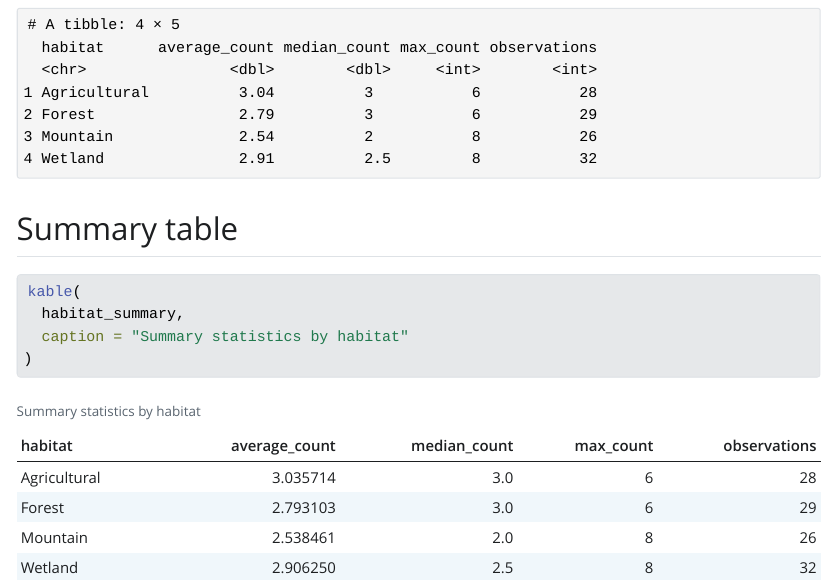
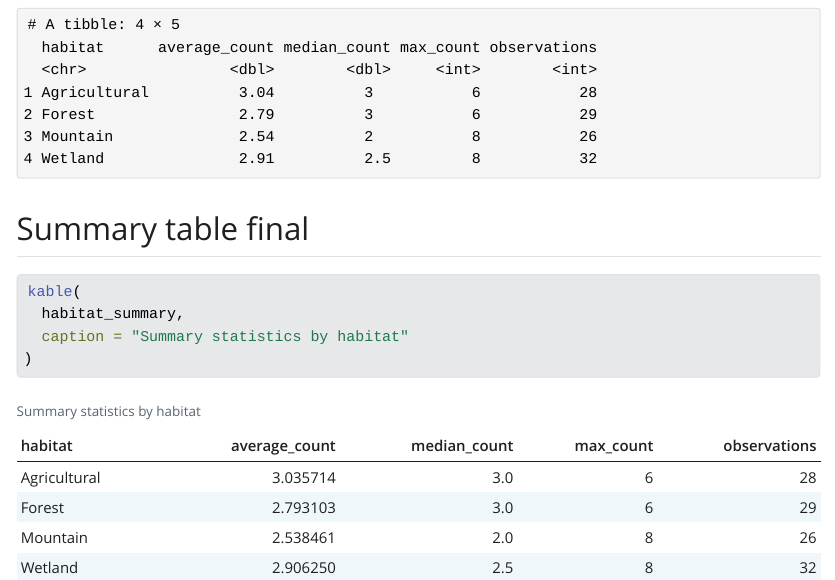
Before and after one commit to jignacior23/WildlifeEcology_project, a Quarto document (WildlifeReport.qmd): the page in a window 1100 px wide, from 2360 px down. The pictures show the output file WildlifeReport.html that the author committed with the source, opened offline; Quarto's library style sheets are replaced by a plain one without menus; long lines of code are wrapped.

Commit message:
better descriptions

````diff
--- a/WildlifeReport.qmd
+++ b/WildlifeReport.qmd
@@ -87,7 +87,7 @@ habitat_summary <- wildlife_clean %>%
 habitat_summary
 ```
 
-## Summary table
+## Summary table final
 
 ```{r}
 kable(
````
Also changed, not shown: WildlifeReport.html.
